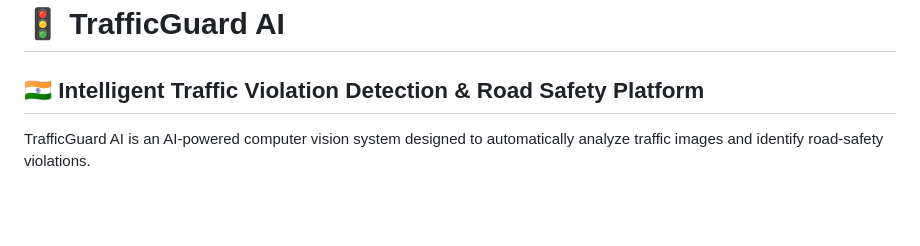
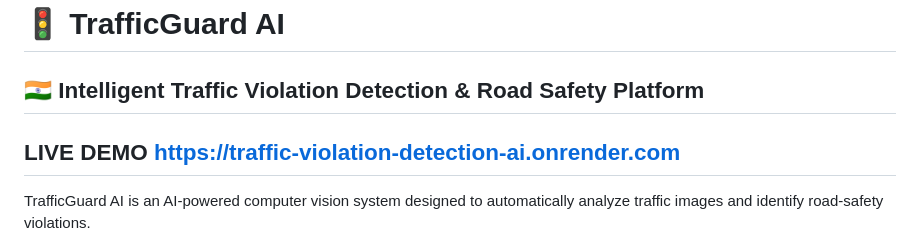
Before and after one commit to Karthikkumar293/traffic-violation-detection-ai, a Markdown page: README.md, the part around the change. Rendered like a GitHub page; blank space fills up the shorter version.

```diff
--- a/README.md
+++ b/README.md
@@ -1,6 +1,7 @@
 # 🚦 TrafficGuard AI
 
 ## 🇮🇳 Intelligent Traffic Violation Detection & Road Safety Platform
+## LIVE DEMO https://traffic-violation-detection-ai.onrender.com
 
 TrafficGuard AI is an AI-powered computer vision system designed to automatically analyze traffic images and identify road-safety violations.
 
```
